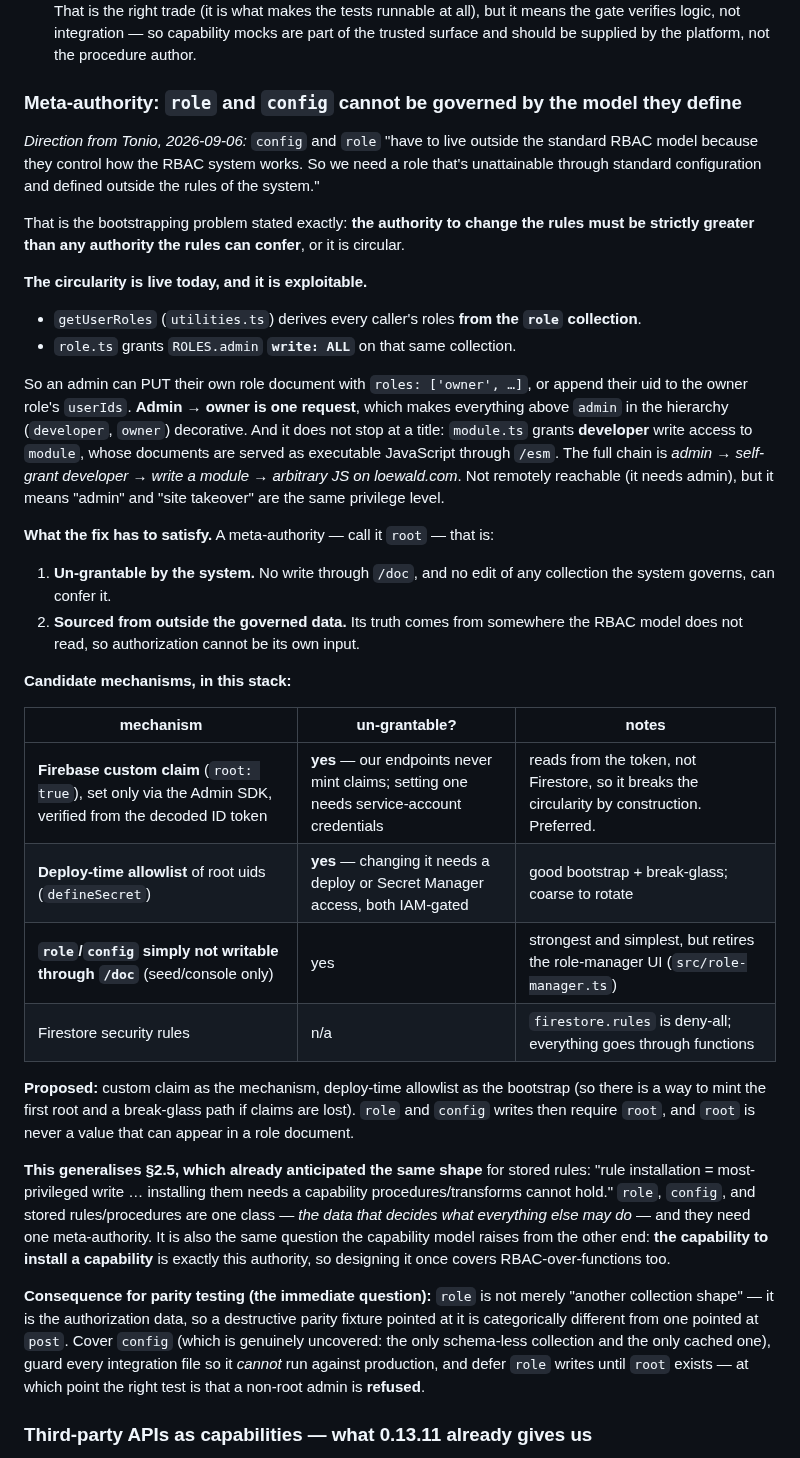
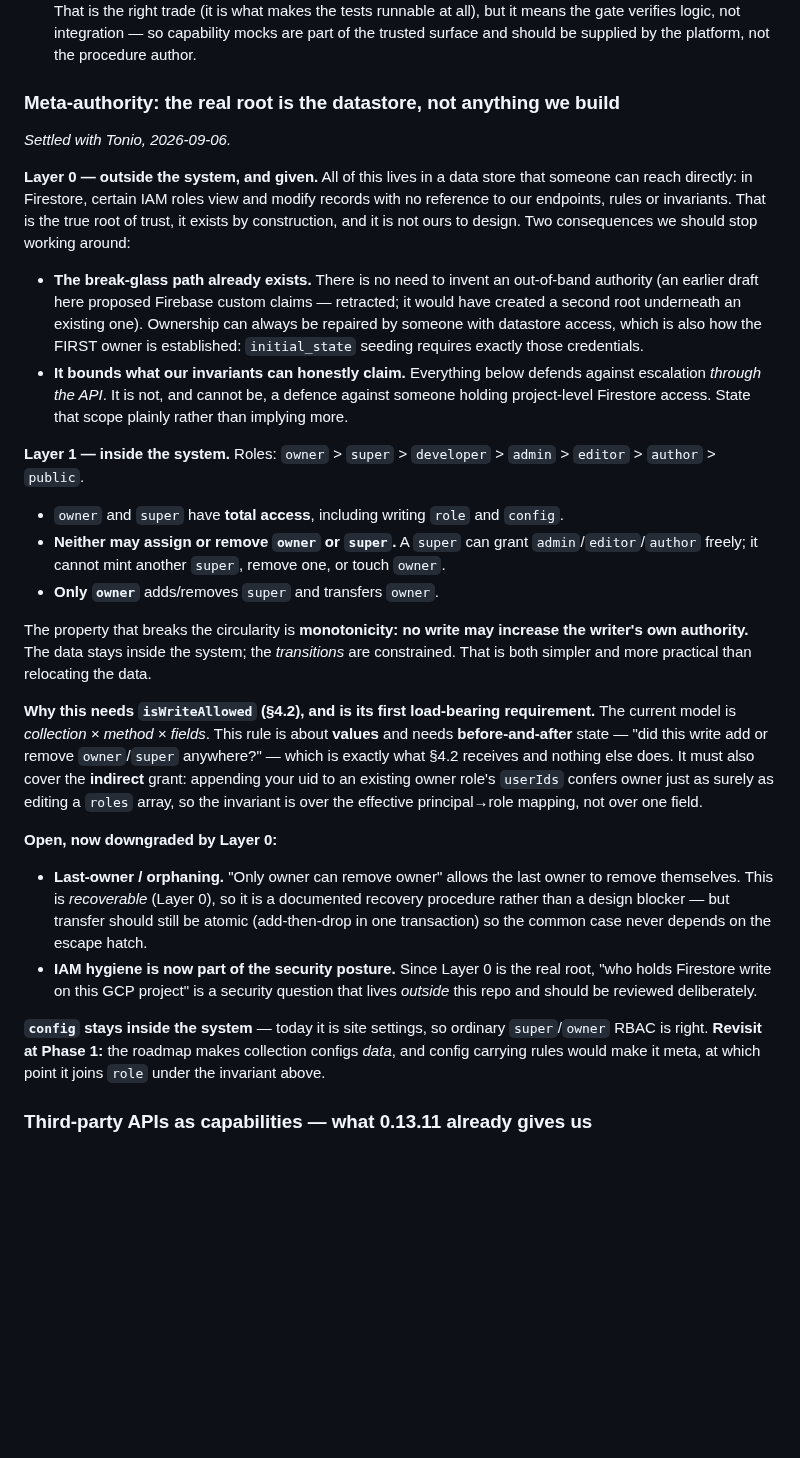
Before and after one commit to tonioloewald/tosijs-platform, a Markdown page: ROADMAP.md, the part around the change. Rendered like a GitHub page; blank space fills up the shorter version.

Commit message:
docs: the real root of trust is datastore access, not a role we design
Retracts the custom-claim proposal from the previous commit. Tonio's point:
all of this lives in a data store that someone can reach directly — in Firestore
certain IAM roles view and modify records with no reference to our endpoints —
so the true root of trust already exists by construction. Inventing an
out-of-band authority would have created a second root underneath an existing
one.

Two consequences. The break-glass path is already there (and is how the first
owner gets established, since initial_state seeding needs exactly those
credentials), so orphaned ownership is a documented recovery procedure rather
than a design blocker. And it bounds what our invariants may honestly claim:
they defend against escalation THROUGH THE API, never against someone holding
project-level Firestore access — worth stating plainly rather than implying
more.

Records the settled Layer 1 model: owner > super > developer > admin > editor >
author > public; owner and super have total access including role and config,
but neither may assign or remove owner/super; only owner adds/removes super and
transfers owner. The property that breaks the circularity is monotonicity — no
write may increase the writer's own authority — so the data stays inside the
system and only the transitions are constrained.

This is the first load-bearing requirement for isWriteAllowed (§4.2): the rule
is about VALUES and needs before-and-after state, which nothing in the current
collection × method × fields model receives. It must also cover the indirect
grant, since appending a uid to an existing owner role's userIds confers owner
just as surely as editing a roles array.

Also notes that IAM hygiene on the GCP project is now explicitly part of the
security posture, and that config stays inside the system today but becomes meta
at Phase 1 if collection configs become data.

Co-Authored-By: Claude Opus 4.8 <noreply@anthropic.com>
Claude-Session: https://claude.ai/code/session_01JJp6J1asZ6owubwzJqSZ6D

```diff
--- a/ROADMAP.md
+++ b/ROADMAP.md
@@ -346,61 +346,56 @@ one.
   the gate verifies logic, not integration — so capability mocks are part of the trusted surface and
   should be supplied by the platform, not the procedure author.
 
-### Meta-authority: `role` and `config` cannot be governed by the model they define
+### Meta-authority: the real root is the datastore, not anything we build
 
-*Direction from Tonio, 2026-09-06:* `config` and `role` "have to live outside the standard RBAC
-model because they control how the RBAC system works. So we need a role that's unattainable through
-standard configuration and defined outside the rules of the system."
+*Settled with Tonio, 2026-09-06.*
 
-That is the bootstrapping problem stated exactly: **the authority to change the rules must be
-strictly greater than any authority the rules can confer**, or it is circular.
+**Layer 0 — outside the system, and given.** All of this lives in a data store that someone can
+reach directly: in Firestore, certain IAM roles view and modify records with no reference to our
+endpoints, rules or invariants. That is the true root of trust, it exists by construction, and it is
+not ours to design. Two consequences we should stop working around:
 
-**The circularity is live today, and it is exploitable.**
+- **The break-glass path already exists.** There is no need to invent an out-of-band authority
+  (an earlier draft here proposed Firebase custom claims — retracted; it would have created a second
+  root underneath an existing one). Ownership can always be repaired by someone with datastore
+  access, which is also how the FIRST owner is established: `initial_state` seeding requires exactly
+  those credentials.
+- **It bounds what our invariants can honestly claim.** Everything below defends against escalation
+  *through the API*. It is not, and cannot be, a defence against someone holding project-level
+  Firestore access. State that scope plainly rather than implying more.
 
-- `getUserRoles` (`utilities.ts`) derives every caller's roles **from the `role` collection**.
-- `role.ts` grants `ROLES.admin` **`write: ALL`** on that same collection.
+**Layer 1 — inside the system.** Roles: `owner` > `super` > `developer` > `admin` > `editor` >
+`author` > `public`.
 
-So an admin can PUT their own role document with `roles: ['owner', …]`, or append their uid to the
-owner role's `userIds`. **Admin → owner is one request**, which makes everything above `admin` in
-the hierarchy (`developer`, `owner`) decorative. And it does not stop at a title: `module.ts` grants
-**developer** write access to `module`, whose documents are served as executable JavaScript through
-`/esm`. The full chain is *admin → self-grant developer → write a module → arbitrary JS on
-loewald.com*. Not remotely reachable (it needs admin), but it means "admin" and "site takeover" are
-the same privilege level.
+- `owner` and `super` have **total access**, including writing `role` and `config`.
+- **Neither may assign or remove `owner` or `super`.** A `super` can grant `admin`/`editor`/`author`
+  freely; it cannot mint another `super`, remove one, or touch `owner`.
+- **Only `owner`** adds/removes `super` and transfers `owner`.
 
-**What the fix has to satisfy.** A meta-authority — call it `root` — that is:
+The property that breaks the circularity is **monotonicity: no write may increase the writer's own
+authority.** The data stays inside the system; the *transitions* are constrained. That is both
+simpler and more practical than relocating the data.
 
-1. **Un-grantable by the system.** No write through `/doc`, and no edit of any collection the
-   system governs, can confer it.
-2. **Sourced from outside the governed data.** Its truth comes from somewhere the RBAC model does
-   not read, so authorization cannot be its own input.
+**Why this needs `isWriteAllowed` (§4.2), and is its first load-bearing requirement.** The current
+model is *collection × method × fields*. This rule is about **values** and needs **before-and-after**
+state — "did this write add or remove `owner`/`super` anywhere?" — which is exactly what §4.2
+receives and nothing else does. It must also cover the **indirect** grant: appending your uid to an
+existing owner role's `userIds` confers owner just as surely as editing a `roles` array, so the
+invariant is over the effective principal→role mapping, not over one field.
 
-**Candidate mechanisms, in this stack:**
+**Open, now downgraded by Layer 0:**
 
-| mechanism | un-grantable? | notes |
-|---|---|---|
-| **Firebase custom claim** (`root: true`), set only via the Admin SDK, verified from the decoded ID token | **yes** — our endpoints never mint claims; setting one needs service-account credentials | reads from the token, not Firestore, so it breaks the circularity by construction. Preferred. |
-| **Deploy-time allowlist** of root uids (`defineSecret`) | **yes** — changing it needs a deploy or Secret Manager access, both IAM-gated | good bootstrap + break-glass; coarse to rotate |
-| **`role`/`config` simply not writable through `/doc`** (seed/console only) | yes | strongest and simplest, but retires the role-manager UI (`src/role-manager.ts`) |
-| Firestore security rules | n/a | `firestore.rules` is deny-all; everything goes through functions |
+- **Last-owner / orphaning.** "Only owner can remove owner" allows the last owner to remove
+  themselves. This is *recoverable* (Layer 0), so it is a documented recovery procedure rather than a
+  design blocker — but transfer should still be atomic (add-then-drop in one transaction) so the
+  common case never depends on the escape hatch.
+- **IAM hygiene is now part of the security posture.** Since Layer 0 is the real root, "who holds
+  Firestore write on this GCP project" is a security question that lives *outside* this repo and
+  should be reviewed deliberately.
 
-**Proposed:** custom claim as the mechanism, deploy-time allowlist as the bootstrap (so there is a
-way to mint the first root and a break-glass path if claims are lost). `role` and `config` writes
-then require `root`, and `root` is never a value that can appear in a role document.
-
-**This generalises §2.5, which already anticipated the same shape** for stored rules: "rule
-installation = most-privileged write … installing them needs a capability procedures/transforms
-cannot hold." `role`, `config`, and stored rules/procedures are one class — *the data that decides
-what everything else may do* — and they need one meta-authority. It is also the same question the
-capability model raises from the other end: **the capability to install a capability** is exactly
-this authority, so designing it once covers RBAC-over-functions too.
-
-**Consequence for parity testing (the immediate question):** `role` is not merely "another
-collection shape" — it is the authorization data, so a destructive parity fixture pointed at it is
-categorically different from one pointed at `post`. Cover `config` (which is genuinely uncovered:
-the only schema-less collection and the only cached one), guard every integration file so it
-*cannot* run against production, and defer `role` writes until `root` exists — at which point the
-right test is that a non-root admin is **refused**.
+**`config` stays inside the system** — today it is site settings, so ordinary `super`/`owner` RBAC
+is right. **Revisit at Phase 1:** the roadmap makes collection configs *data*, and config carrying
+rules would make it meta, at which point it joins `role` under the invariant above.
 
 ### Third-party APIs as capabilities — what 0.13.11 already gives us
 
```
